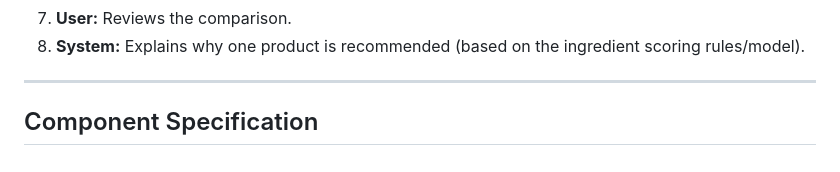
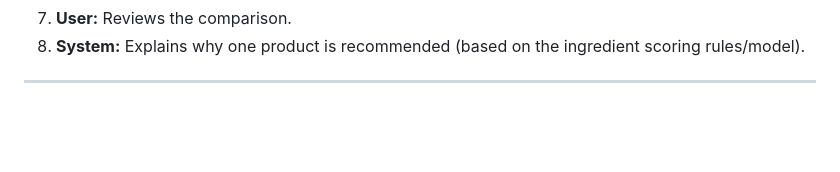
Before and after one commit to JungmoonHa/Data515_SmartSkincare, a Markdown page: docs/functional_specification.md, the part around the change. Drawn GitHub-style; blank space fills up the shorter version.

```diff
--- a/docs/functional_specification.md
+++ b/docs/functional_specification.md
@@ -90,5 +90,3 @@ The system uses a structured skincare product database that includes:
 8. **System:** Explains why one product is recommended (based on the ingredient scoring rules/model).
 
 ---
-
-## Component Specification
```
